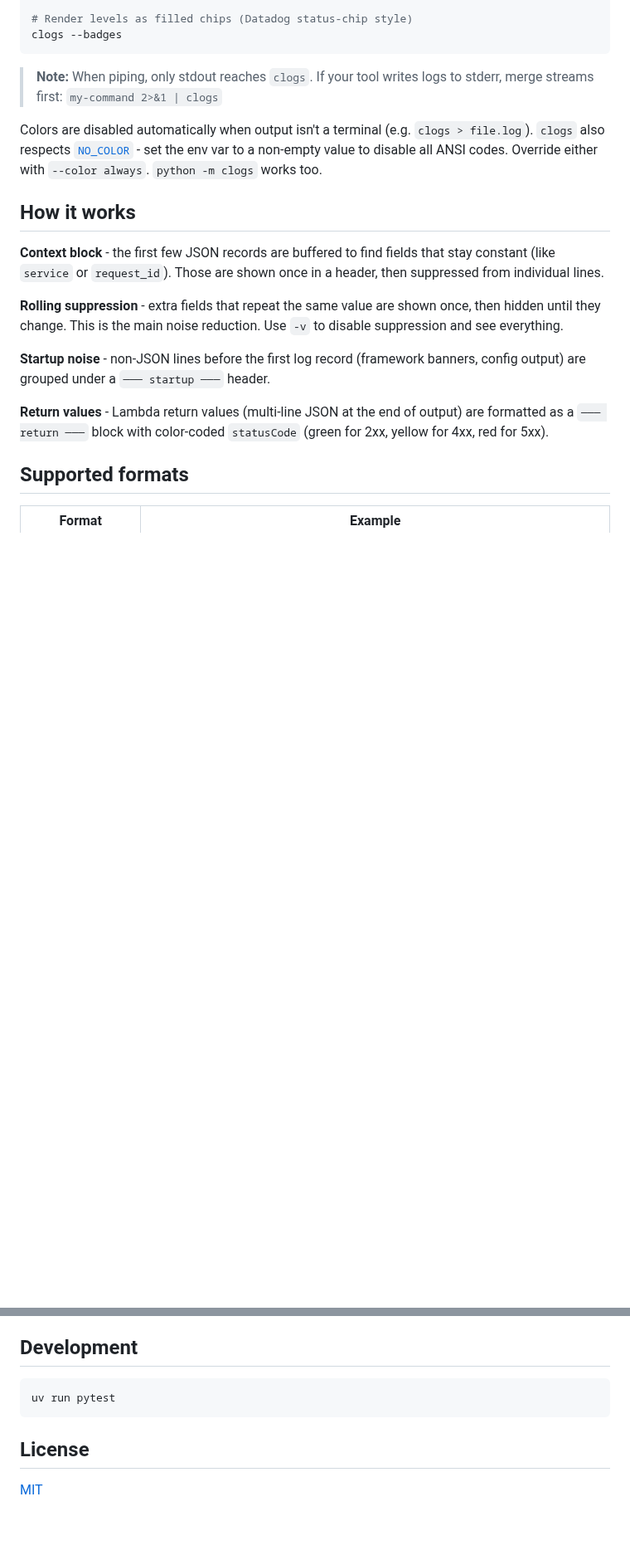
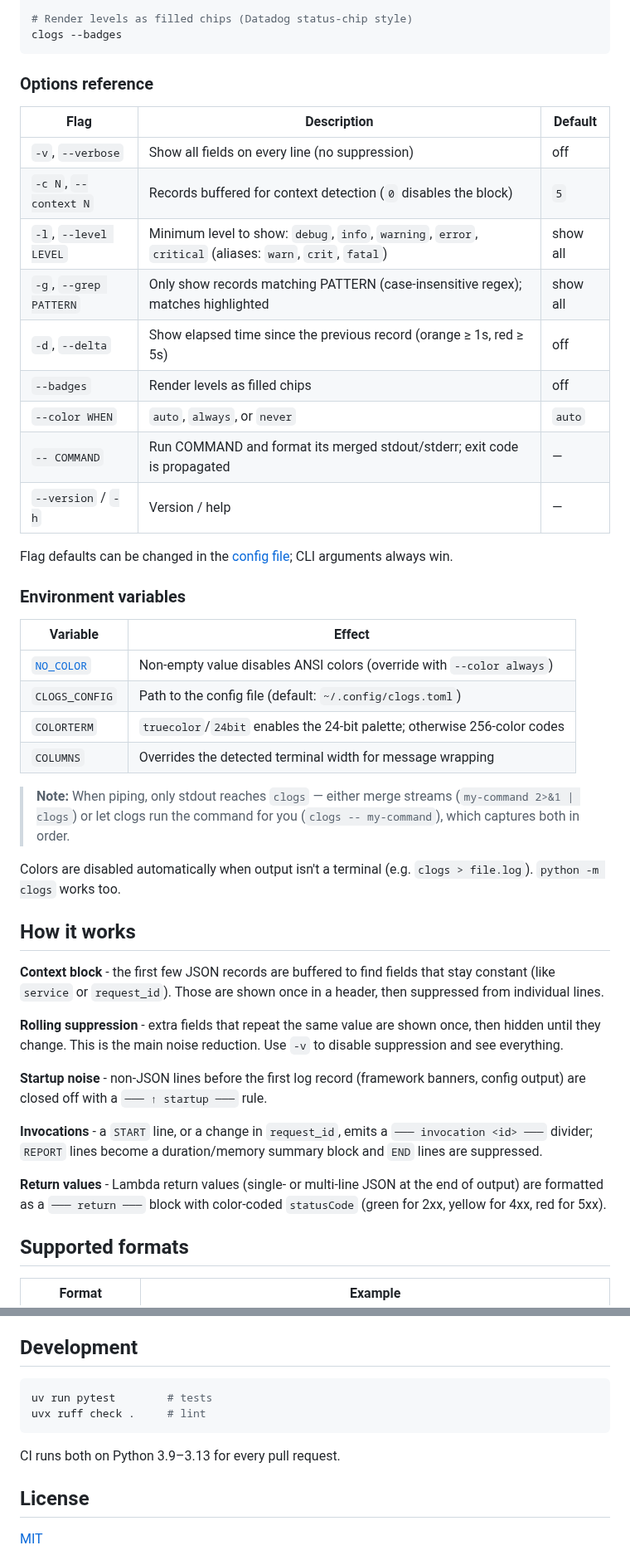
Before and after one commit to JasonSatti/clogs, a Markdown page: README.md, 2 parts joined by grey strips. Shown at 83% size. GitHub-like rendering; blank space fills up the shorter version.

Commit message:
docs: options reference, env var table, features screenshot
- Compact flags table and environment-variable reference in the README
- Wrapper mode replaces the 2>&1 advice in the piping note
- How-it-works covers invocation dividers and REPORT blocks
- examples/features.png shows --delta, invocations, and tracebacks

https://claude.ai/code/session_01MgMZvBpttCRAZhsHRhNtBA

````diff
--- a/README.md
+++ b/README.md
@@ -105,13 +112,38 @@ clogs --color never
 clogs --badges
 ```
 
-> **Note:** When piping, only stdout reaches `clogs`. If your tool writes logs
-> to stderr, merge streams first: `my-command 2>&1 | clogs`
+### Options reference
+
+| Flag | Description | Default |
+|---|---|---|
+| `-v`, `--verbose` | Show all fields on every line (no suppression) | off |
+| `-c N`, `--context N` | Records buffered for context detection (`0` disables the block) | `5` |
+| `-l`, `--level LEVEL` | Minimum level to show: `debug`, `info`, `warning`, `error`, `critical` (aliases: `warn`, `crit`, `fatal`) | show all |
+| `-g`, `--grep PATTERN` | Only show records matching PATTERN (case-insensitive regex); matches highlighted | show all |
+| `-d`, `--delta` | Show elapsed time since the previous record (orange ≥ 1s, red ≥ 5s) | off |
+| `--badges` | Render levels as filled chips | off |
+| `--color WHEN` | `auto`, `always`, or `never` | `auto` |
+| `-- COMMAND` | Run COMMAND and format its merged stdout/stderr; exit code is propagated | — |
+| `--version` / `-h` | Version / help | — |
+
+Flag defaults can be changed in the [config file](#configuration); CLI
+arguments always win.
+
+### Environment variables
+
+| Variable | Effect |
+|---|---|
+| [`NO_COLOR`](https://no-color.org) | Non-empty value disables ANSI colors (override with `--color always`) |
+| `CLOGS_CONFIG` | Path to the config file (default: `~/.config/clogs.toml`) |
+| `COLORTERM` | `truecolor`/`24bit` enables the 24-bit palette; otherwise 256-color codes |
+| `COLUMNS` | Overrides the detected terminal width for message wrapping |
+
+> **Note:** When piping, only stdout reaches `clogs` — either merge streams
+> (`my-command 2>&1 | clogs`) or let clogs run the command for you
+> (`clogs -- my-command`), which captures both in order.
 
 Colors are disabled automatically when output isn't a terminal (e.g.
-`clogs > file.log`). `clogs` also respects [`NO_COLOR`](https://no-color.org) -
-set the env var to a non-empty value to disable all ANSI codes. Override
-either with `--color always`. `python -m clogs` works too.
+`clogs > file.log`). `python -m clogs` works too.
 
 ## How it works
 
@@ -124,10 +156,14 @@ once, then hidden until they change. This is the main noise reduction.
 Use `-v` to disable suppression and see everything.
 
 **Startup noise** - non-JSON lines before the first log record (framework
-banners, config output) are grouped under a `─── startup ───` header.
+banners, config output) are closed off with a `─── ↑ startup ───` rule.
 
-**Return values** - Lambda return values (multi-line JSON at the end of
-output) are formatted as a `─── return ───` block with color-coded
+**Invocations** - a `START` line, or a change in `request_id`, emits a
+`─── invocation <id> ───` divider; `REPORT` lines become a duration/memory
+summary block and `END` lines are suppressed.
+
+**Return values** - Lambda return values (single- or multi-line JSON at the
+end of output) are formatted as a `─── return ───` block with color-coded
 `statusCode` (green for 2xx, yellow for 4xx, red for 5xx).
 
 ## Supported formats
@@ -184,8 +220,11 @@ Defaults for everything live in [`clogs/config.py`](clogs/config.py).
 ## Development
 
 ```bash
-uv run pytest
+uv run pytest        # tests
+uvx ruff check .     # lint
 ```
+
+CI runs both on Python 3.9–3.13 for every pull request.
 
 ## License
 
````
Also changed, not shown: other parts of README.md (+7 -0 lines), examples/features.png (added).
